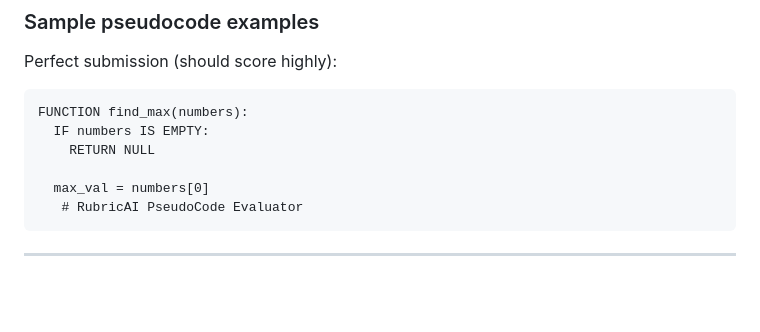
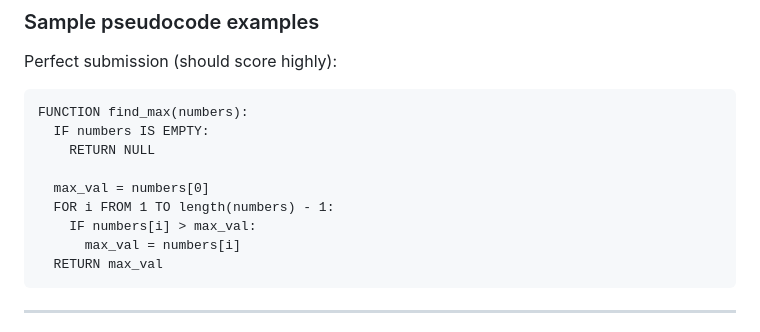
Before and after one commit to Aafi04/RubricAI-PseudoCode-Evaluator, a Markdown page: README.md, the part around the change. Rendered like a GitHub page; blank space fills up the shorter version.

Commit message:
Final Readme

````diff
--- a/README.md
+++ b/README.md
@@ -137,7 +137,10 @@ FUNCTION find_max(numbers):
     RETURN NULL
 
   max_val = numbers[0]
-   # RubricAI PseudoCode Evaluator
+  FOR i FROM 1 TO length(numbers) - 1:
+    IF numbers[i] > max_val:
+      max_val = numbers[i]
+  RETURN max_val
 ```
 
 ---
````
